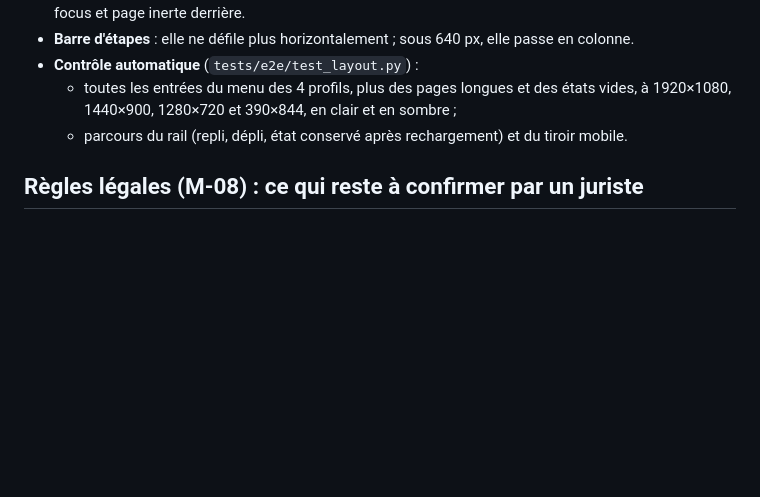
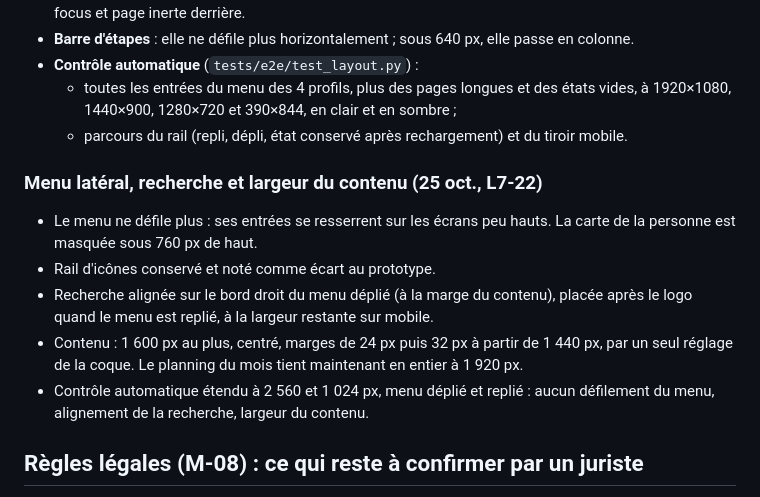
Before and after one commit to sy-abdoulaye/dianna-saas, a Markdown page: docs/livraisons/lot-7.md, the part around the change. GitHub-like rendering; blank space fills up the shorter version.

```diff
--- a/docs/livraisons/lot-7.md
+++ b/docs/livraisons/lot-7.md
@@ -79,6 +79,14 @@ Entretien, fiche de suivi (jamais de note privée) et compte rendu passent par u
   - toutes les entrées du menu des 4 profils, plus des pages longues et des états vides, à 1920×1080, 1440×900, 1280×720 et 390×844, en clair et en sombre ;
   - parcours du rail (repli, dépli, état conservé après rechargement) et du tiroir mobile.
 
+### Menu latéral, recherche et largeur du contenu (25 oct., L7-22)
+
+- Le menu ne défile plus : ses entrées se resserrent sur les écrans peu hauts. La carte de la personne est masquée sous 760 px de haut.
+- Rail d'icônes conservé et noté comme écart au prototype.
+- Recherche alignée sur le bord droit du menu déplié (à la marge du contenu), placée après le logo quand le menu est replié, à la largeur restante sur mobile.
+- Contenu : 1 600 px au plus, centré, marges de 24 px puis 32 px à partir de 1 440 px, par un seul réglage de la coque. Le planning du mois tient maintenant en entier à 1 920 px.
+- Contrôle automatique étendu à 2 560 et 1 024 px, menu déplié et replié : aucun défilement du menu, alignement de la recherche, largeur du contenu.
+
 ## Règles légales (M-08) : ce qui reste à confirmer par un juriste
 
 L'implémentation suit la loi n° 2025-989 du 24 octobre 2025 (article L6315-1 modifié) et le questions-réponses du ministère du Travail mis à jour en février 2026, résumés dans M-08 et la fiche 10 :
```
Also changed, not shown: docs/00-decisions.md (+1 -0 lines), docs/05-design-system.md (+4 -2 lines).
